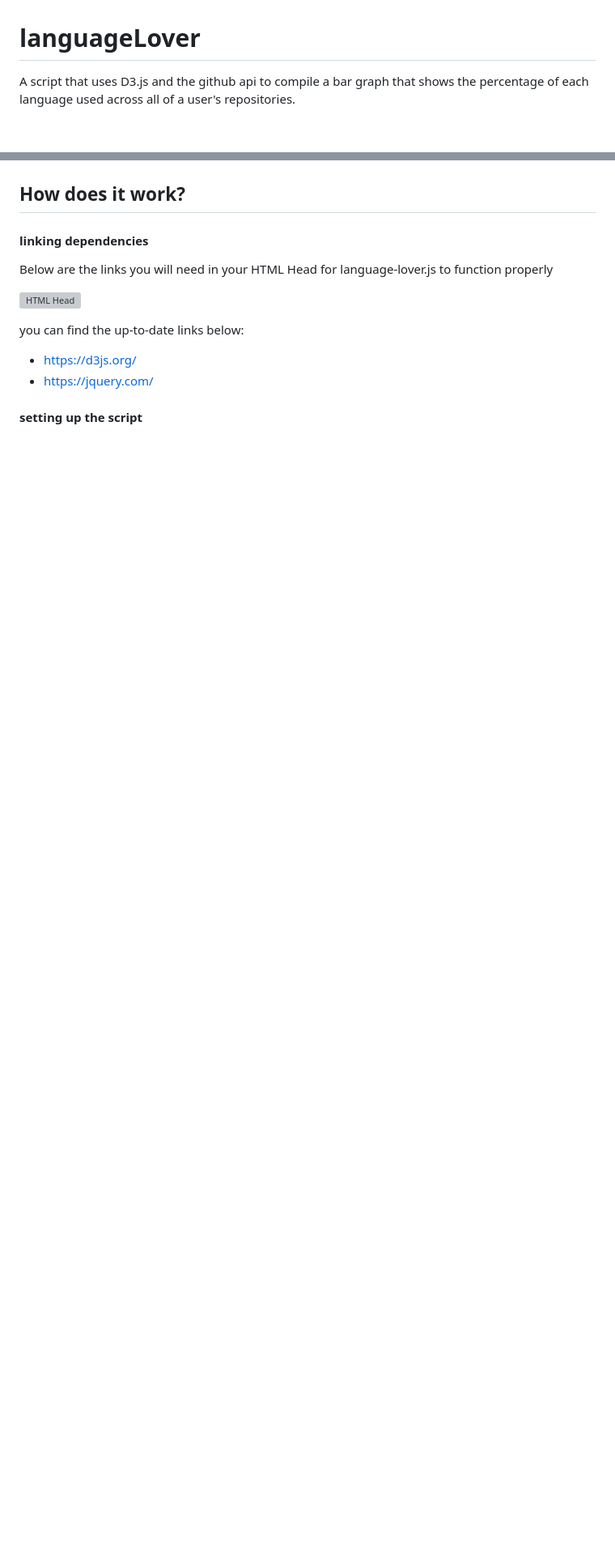
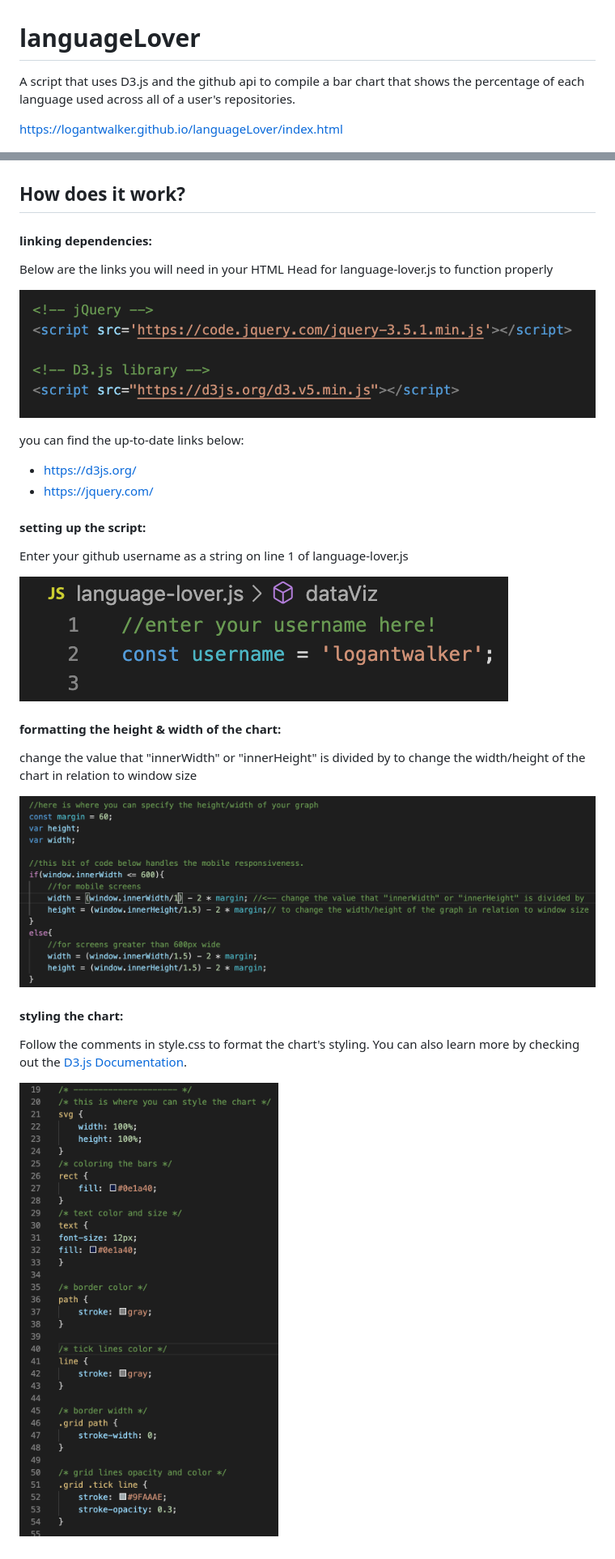
Before and after one commit to logantwalker/languageLover, a Markdown page: README.md, 2 parts joined by grey strips. Shown: that part at 81% size. GitHub-like rendering; pictures changed too: readme-files/size.png (added), readme-files/styling.png (added), readme-files/username.png (added); blank space fills up the shorter version; grey boxes are pictures that could not be loaded.

Commit message:
2 0f 2

```diff
--- a/README.md
+++ b/README.md
@@ -1,20 +1,37 @@
 # languageLover
-A script that uses D3.js and the github api to compile a bar graph that shows the percentage of each language used across all of a user's repositories.
+A script that uses D3.js and the github api to compile a bar chart that shows the percentage of each language used across all of a user's repositories.
 
-
+https://logantwalker.github.io/languageLover/index.html
 
 ![Title Photo](readme-files/title.png)
 
 ## How does it work?
 
-#### linking dependencies
+#### linking dependencies:
 
 Below are the links you will need in your HTML Head for language-lover.js to function properly
 
-![HTML Head](readme-img/headLinks.png)
+![HTML Head](readme-files/headLinks.png)
 
 you can find the up-to-date links below:
 * https://d3js.org/
 * https://jquery.com/
 
-#### setting up the script
+#### setting up the script:
+
+Enter your github username as a string on line 1 of language-lover.js
+
+![username](readme-files/username.png)
+
+
+#### formatting the height & width of the chart:
+
+change the value that "innerWidth" or "innerHeight" is divided by to change the width/height of the chart in relation to window size
+
+![Chart Size](readme-files/size.png)
+
+#### styling the chart:
+
+Follow the comments in style.css to format the chart's styling. You can also learn more by checking out the [D3.js Documentation](https://github.com/d3/d3/wiki).
+
+![Styling](readme-files/styling.png)
```
